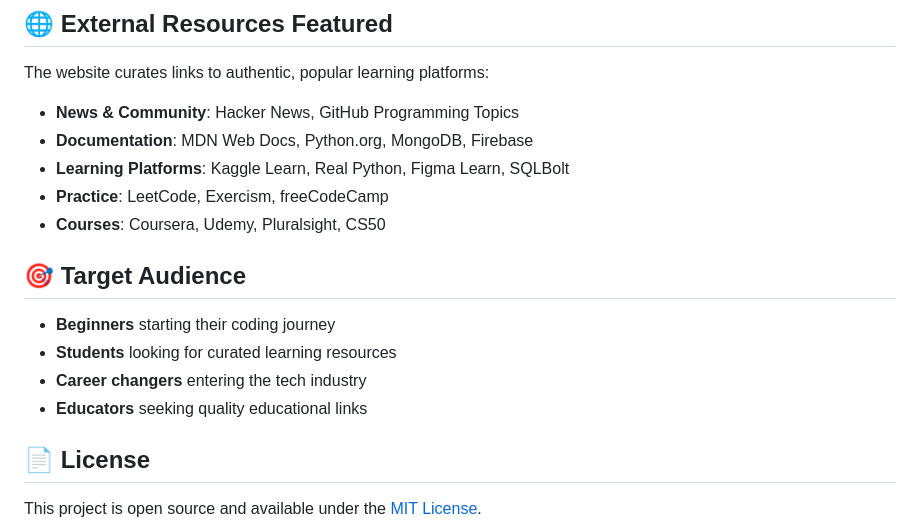
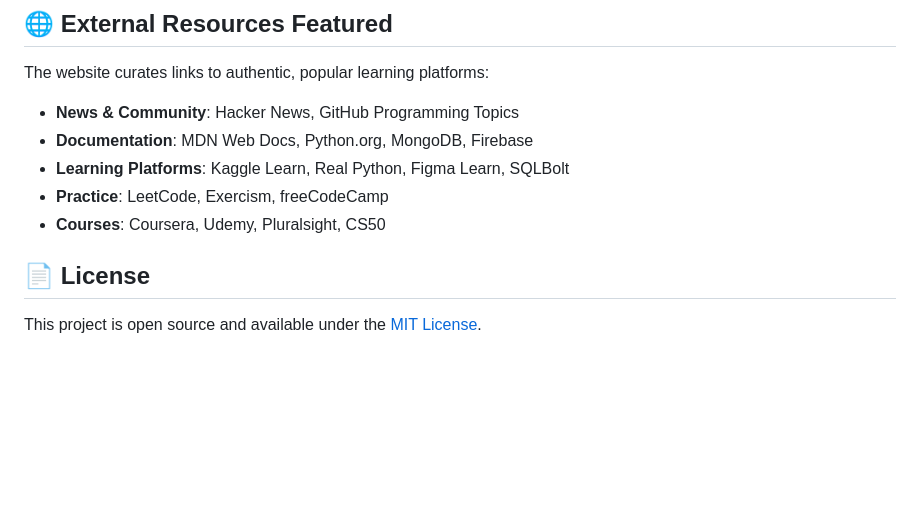
Before and after one commit to joshiGaurav-2712/Learn-to-Code-Website-jCoder, a Markdown page: README.md, the part around the change printed below. Drawn GitHub-style; blank space fills up the shorter version.

```diff
--- a/README.md
+++ b/README.md
@@ -116,13 +116,6 @@ The website curates links to authentic, popular learning platforms:
 - **Courses**: Coursera, Udemy, Pluralsight, CS50
 
 
-## 🎯 Target Audience
-
-- **Beginners** starting their coding journey
-- **Students** looking for curated learning resources
-- **Career changers** entering the tech industry
-- **Educators** seeking quality educational links
-
 
 ## 📄 License
 
```
Also changed, not shown: other parts of README.md (+2 -2 lines).
